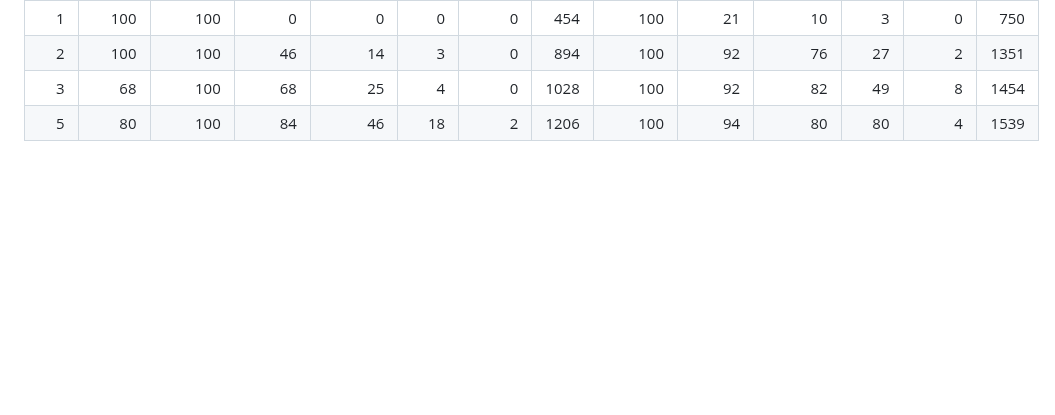
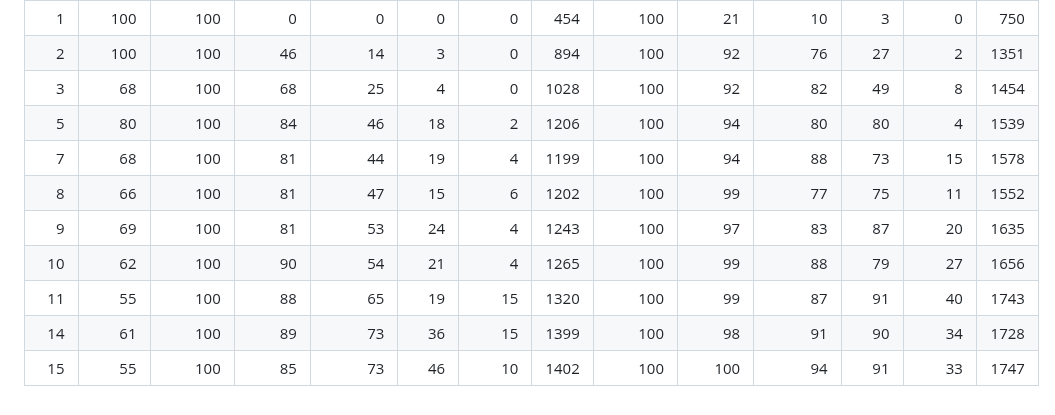
Before and after one commit to AceEca-robo/ksquares-rl, a Markdown page: docs/az5_ladder.md, the part around one of its changes. Drawn GitHub-style; blank space fills up the shorter version.

```diff
--- a/docs/az5_ladder.md
+++ b/docs/az5_ladder.md
@@ -10,3 +10,10 @@ Anchor Elo (from the 200-game ladder in docs/results.md): random 0, greedy 905,
 | 2 | 100 | 100 | 46 | 14 | 3 | 0 | 894 | 100 | 92 | 76 | 27 | 2 | 1351 |
 | 3 | 68 | 100 | 68 | 25 | 4 | 0 | 1028 | 100 | 92 | 82 | 49 | 8 | 1454 |
 | 5 | 80 | 100 | 84 | 46 | 18 | 2 | 1206 | 100 | 94 | 80 | 80 | 4 | 1539 |
+| 7 | 68 | 100 | 81 | 44 | 19 | 4 | 1199 | 100 | 94 | 88 | 73 | 15 | 1578 |
+| 8 | 66 | 100 | 81 | 47 | 15 | 6 | 1202 | 100 | 99 | 77 | 75 | 11 | 1552 |
+| 9 | 69 | 100 | 81 | 53 | 24 | 4 | 1243 | 100 | 97 | 83 | 87 | 20 | 1635 |
+| 10 | 62 | 100 | 90 | 54 | 21 | 4 | 1265 | 100 | 99 | 88 | 79 | 27 | 1656 |
+| 11 | 55 | 100 | 88 | 65 | 19 | 15 | 1320 | 100 | 99 | 87 | 91 | 40 | 1743 |
+| 14 | 61 | 100 | 89 | 73 | 36 | 15 | 1399 | 100 | 98 | 91 | 90 | 34 | 1728 |
+| 15 | 55 | 100 | 85 | 73 | 46 | 10 | 1402 | 100 | 100 | 94 | 91 | 33 | 1747 |
```
Also changed, not shown: other parts of docs/az5_ladder.md (+1 -1 lines), docs/overnight.md (+42 -0 lines), docs/results.md (+20 -0 lines), docs/az5_ladder.png.
